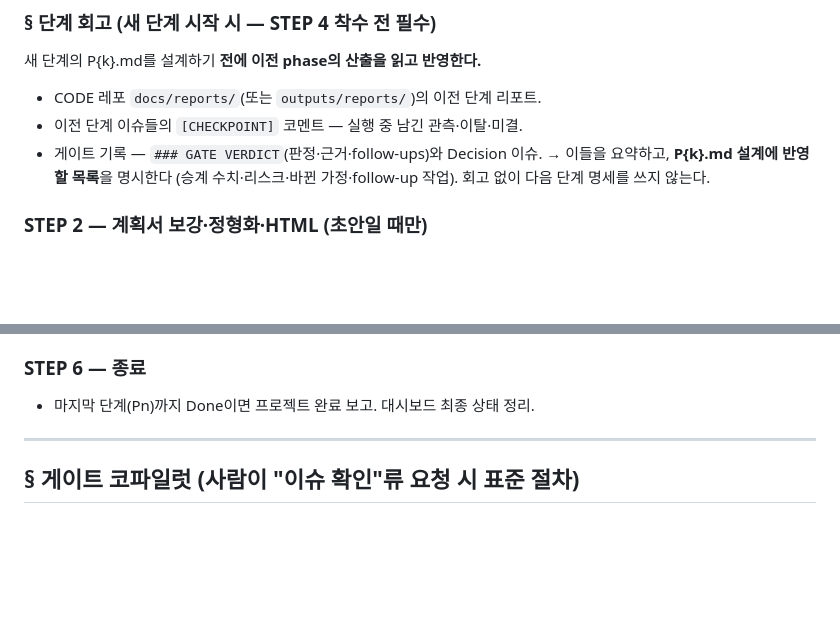
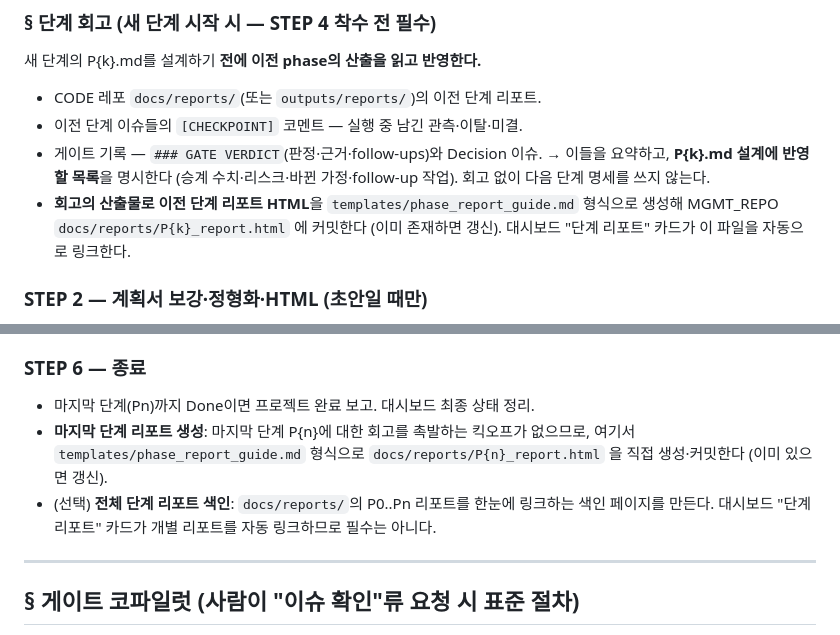
Before and after one commit to jiminc77/research-dashboard, a Markdown page: research-ops/ORCHESTRATOR.md, 2 parts joined by grey strips. Drawn GitHub-style; blank space fills up the shorter version.

```diff
--- a/research-ops/ORCHESTRATOR.md
+++ b/research-ops/ORCHESTRATOR.md
@@ -75,6 +75,7 @@ gjc는 세션 B가 부팅하고, CODE 레포 dev 이슈를 스스로 open/close
 - 이전 단계 이슈들의 `[CHECKPOINT]` 코멘트 — 실행 중 남긴 관측·이탈·미결.
 - 게이트 기록 — `### GATE VERDICT`(판정·근거·follow-ups)와 Decision 이슈.
 → 이들을 요약하고, **P{k}.md 설계에 반영할 목록**을 명시한다 (승계 수치·리스크·바뀐 가정·follow-up 작업). 회고 없이 다음 단계 명세를 쓰지 않는다.
+- **회고의 산출물로 이전 단계 리포트 HTML**을 `templates/phase_report_guide.md` 형식으로 생성해 MGMT_REPO `docs/reports/P{k}_report.html` 에 커밋한다 (이미 존재하면 갱신). 대시보드 "단계 리포트" 카드가 이 파일을 자동으로 링크한다.
 
 ### STEP 2 — 계획서 보강·정형화·HTML (초안일 때만)
 **받은 초안을 학회 수준으로 보강하고 템플릿 구조에 맞춰 정형화한 뒤, 보기 쉬운 HTML까지 생성한다.**
@@ -109,6 +110,8 @@ gjc는 세션 B가 부팅하고, CODE 레포 dev 이슈를 스스로 open/close
 
 ### STEP 6 — 종료
 - 마지막 단계(Pn)까지 Done이면 프로젝트 완료 보고. 대시보드 최종 상태 정리.
+- **마지막 단계 리포트 생성**: 마지막 단계 P{n}에 대한 회고를 촉발하는 킥오프가 없으므로, 여기서 `templates/phase_report_guide.md` 형식으로 `docs/reports/P{n}_report.html` 을 직접 생성·커밋한다 (이미 있으면 갱신).
+- (선택) **전체 단계 리포트 색인**: `docs/reports/`의 P0..Pn 리포트를 한눈에 링크하는 색인 페이지를 만든다. 대시보드 "단계 리포트" 카드가 개별 리포트를 자동 링크하므로 필수는 아니다.
 
 ---
 
```
